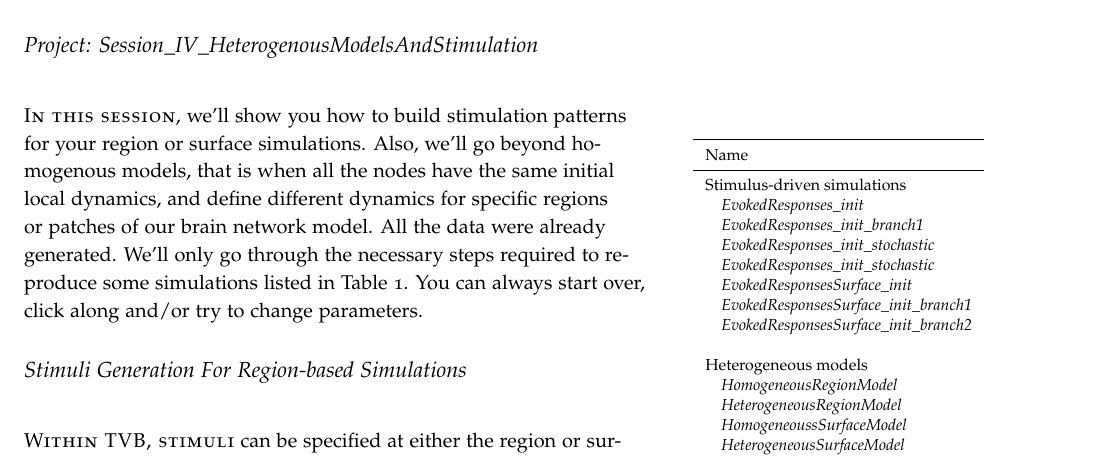
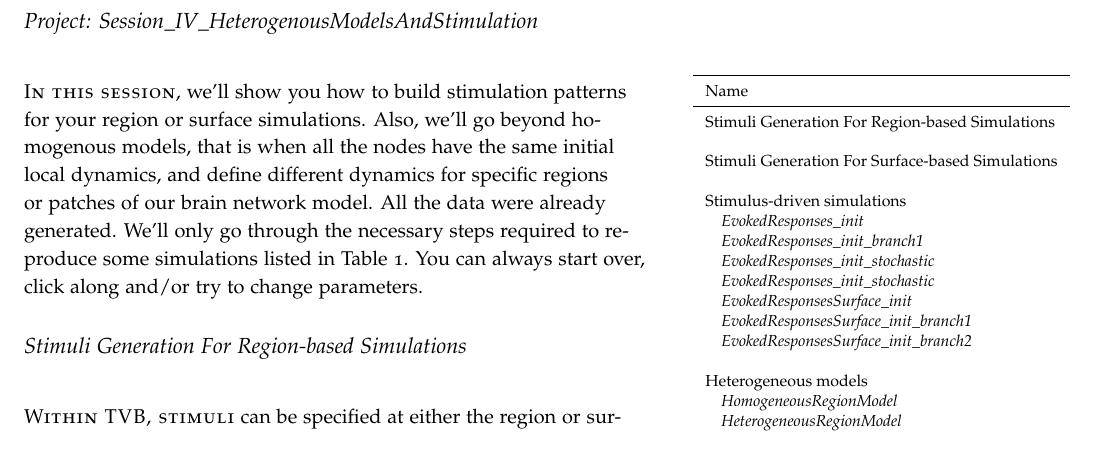
Before and after one commit to mattja/tvb-documentation, a LaTeX document (handouts/Handout_UI_StimulationAndHeterogeneousModels.tex): part of page 2 of 12, cut so that both start at the same text. Compiled offline with pdfLaTeX.

Commit message:
Handouts: session 4: spell check and consistency
git-svn-id: https://repo.thevirtualbrain.org/svn/tvb/trunk/tvb_documentation@6146 1c0e02f0-7929-43c0-8fb3-3293bf43b0d1

```diff
--- a/handouts/Handout_UI_StimulationAndHeterogeneousModels.tex
+++ b/handouts/Handout_UI_StimulationAndHeterogeneousModels.tex
@@ -185,6 +185,10 @@ All the data were already generated. We'll only go through the necessary steps r
     \toprule
     Name \\
     \midrule
+    Stimuli Generation For Region-based Simulations\\
+    \\
+    Stimuli Generation For Surface-based Simulations\\
+    \\
     \multicolumn{1}{l}{Stimulus-driven simulations}\\
     $\quad$\textit{EvokedResponses\_init} \\
     $\quad$\textit{EvokedResponses\_init\_branch1}  \\
```
Also changed, not shown: handouts/Handout_UI_StimulationAndHeterogeneousModels.tex (2 more changed lines).
